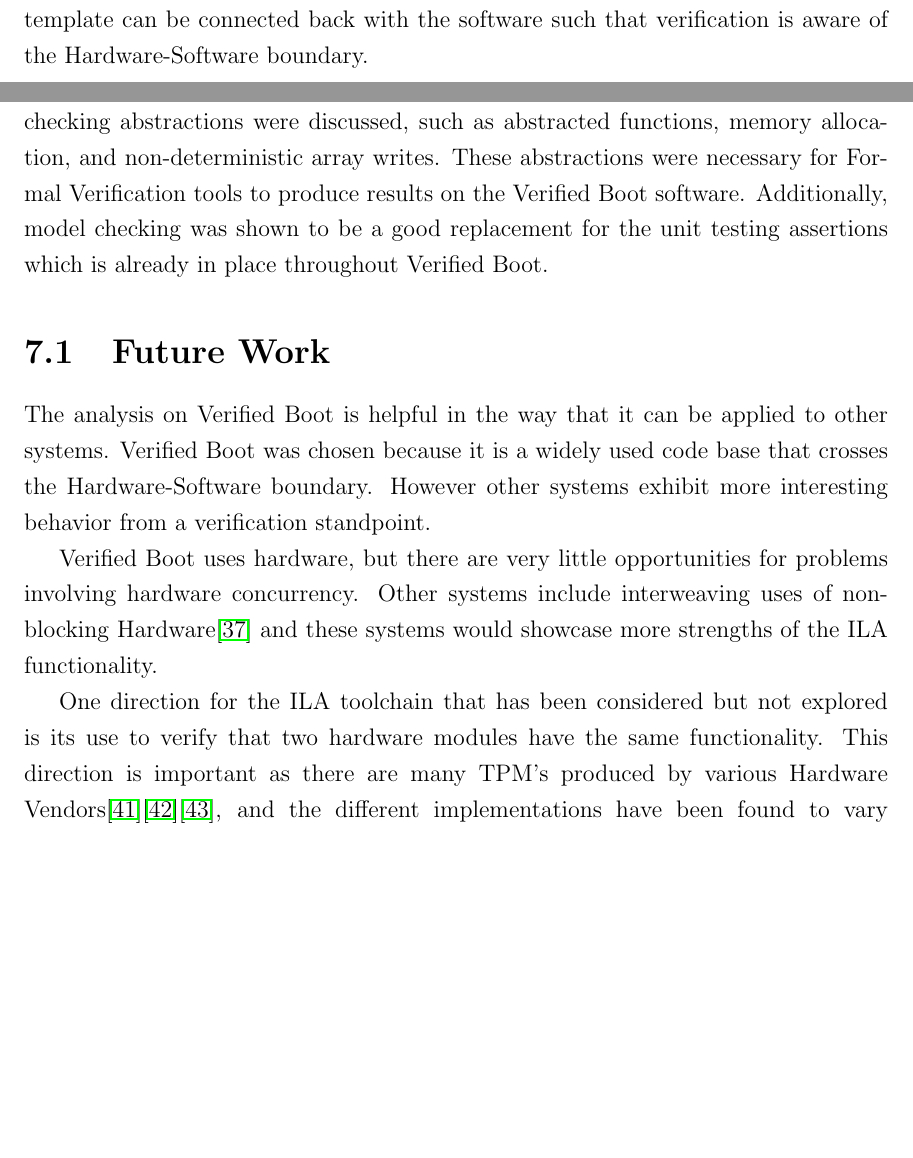
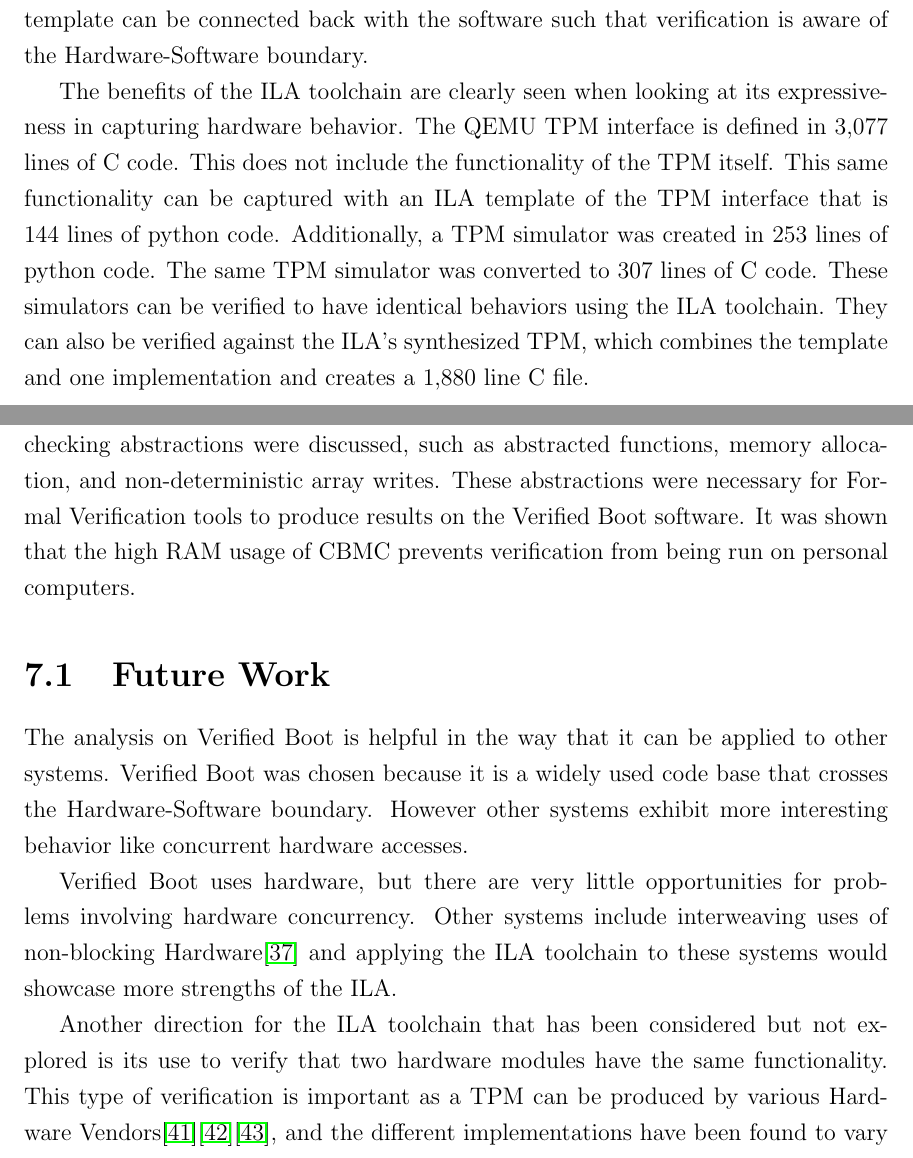
Before and after one commit to gilhooleyd/Verified-Boot-Senior-Thesis, a LaTeX thesis (thesis.tex, which reads sections/Conclusion.tex, sections/HardwareDesign.tex, sections/abstract.tex): two parts of pages 21 and 49 of 64, joined at a grey line, cut so that both start at the same text, the shorter picture padded with empty space. Compiled offline with pdfLaTeX; a LaTeX package or settings file that is missing is left out.

Commit message:
VERIF: HW: General edits
- Added line # for ILA toolchain
- Added loop unrolling for Verification section
- Fix Abstract wording

```diff
--- a/sections/Conclusion.tex
+++ b/sections/Conclusion.tex
@@ -7,8 +7,7 @@ Model checking abstractions were discussed, such as abstracted functions, memory
 allocation, and non-deterministic array writes.
 These abstractions were necessary for Formal Verification tools to produce
 results on the Verified Boot software.
-Additionally, model checking was shown to be a good replacement for the unit
-testing assertions which is already in place throughout Verified Boot.
+It was shown that the high RAM usage of CBMC prevents verification from being run on personal computers.
 
 \section{Future Work}
 
@@ -16,16 +15,16 @@ The analysis on Verified Boot is helpful in the way that it can be applied to
 other systems.
 Verified Boot was chosen because it is a widely used code base
 that crosses the Hardware-Software boundary.
-However other systems exhibit more interesting behavior from a verification standpoint.
+However other systems exhibit more interesting behavior like concurrent hardware accesses.
 
 Verified Boot uses hardware, but there are very little opportunities for
 problems involving hardware concurrency.
 Other systems include interweaving uses of non-blocking
-Hardware\cite{load-protocol} and these systems would showcase more strengths of the ILA functionality.
+Hardware\cite{load-protocol} and applying the ILA toolchain to these systems would showcase more strengths of the ILA.
 
-One direction for the ILA toolchain that has been considered but not explored
+Another direction for the ILA toolchain that has been considered but not explored
 is its use to verify that two hardware modules have the same functionality.
-This direction is important as there are many TPM's produced by various Hardware
+This type of verification  is important as a TPM can be produced by various Hardware
 Vendors\cite{atmel-tpm}\cite{broadcom-tpm}\cite{infineon-tpm}, and the different
 implementations have been found to vary significantly\cite{tcg-inside}.
 A full ILA description of a TPM would be very useful for comparing two hardware
--- a/sections/HardwareDesign.tex
+++ b/sections/HardwareDesign.tex
@@ -297,3 +297,16 @@ It produces an abstraction that is aware of how the hardware reacts to reads and
 writes of specific registers.
 This template can be connected back with the software such that verification is
 aware of the Hardware-Software boundary.
+
+The benefits of the ILA toolchain are clearly seen when looking at its
+expressiveness in capturing hardware behavior.
+The QEMU TPM interface is defined in 3,077 lines of C code.
+This does not include the functionality of the TPM itself.
+This same functionality can be captured with an ILA template of the TPM
+interface that is 144 lines of python code.
+Additionally, a TPM simulator was created in 253 lines of python code.
+The same TPM simulator was converted to 307 lines of C code.
+These simulators can be verified to have identical behaviors using the ILA
+toolchain.
+They can also be verified against the ILA's synthesized TPM, which combines the
+template and one implementation and creates a 1,880 line C file.
--- a/sections/abstract.tex
+++ b/sections/abstract.tex
@@ -5,10 +5,11 @@ These systems have also started to offload calculations to hardware modules.
 In the past, tools for Formal Verification were focused on proving correctness for either a hardware system or a software systems.
 Traditional verification tools are not equipt to handle current systems that depend heavily on interactions between hardware and software.
 New tools have been developed to perform verification on these systems, but the tools are tested on small, academic systems.
-This report investigates the use of new Formal Verification tools on the industry-sized security program Verified Boot.
-Google's Verified Boot is a secure bootloader used in the Chromebook laptops.
+This report investigates the use of new formal verification tools on the industry-sized security program Verified Boot.
+Google's Verified Boot is a secure bootloader used in the chromebook laptops.
 Verified Boot uses cryptographic functions to ensure that only Google's code is run on the laptop.
 This process involves many hardware-software interactions, making it a difficult system for traditional verification techniques.
 In order to perform the verification, a new hardware abstraction tool is used to model Verified Boot's hardware.
-Formal Models were created for sections of a Trusted Platform Module and for a full SHA accelerator.
-Additionally, multiple software abstraction techniques are used in order to produce proofs on Verified Boot's large codebase in a reasonable time.
+A formal model was created to perform verification with a Trusted Platform Module (TPM).
+A software framework was created around Verified Boot in order to run it entirely on Open Sourced hardware.
+Finally, multiple software abstraction techniques are used in order to run formal verification tools on Verified Boot's large codebase in a reasonable time.
```
Also changed, not shown: sections/Verification.tex (+2 -2 lines).
